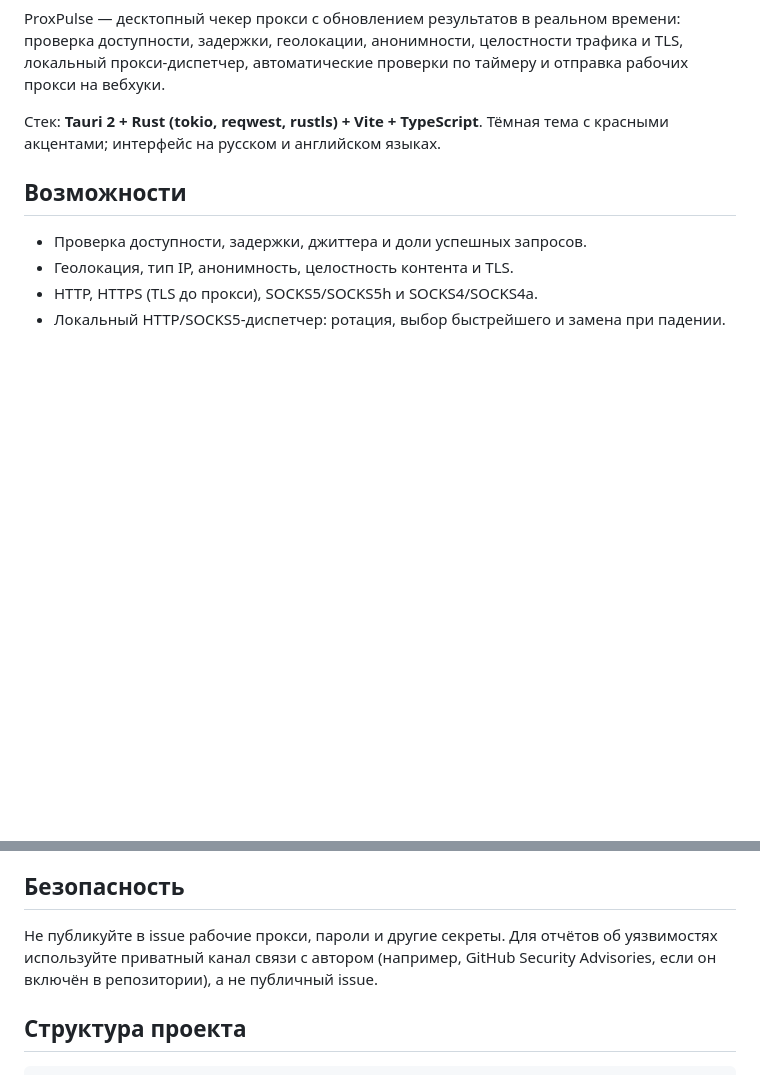
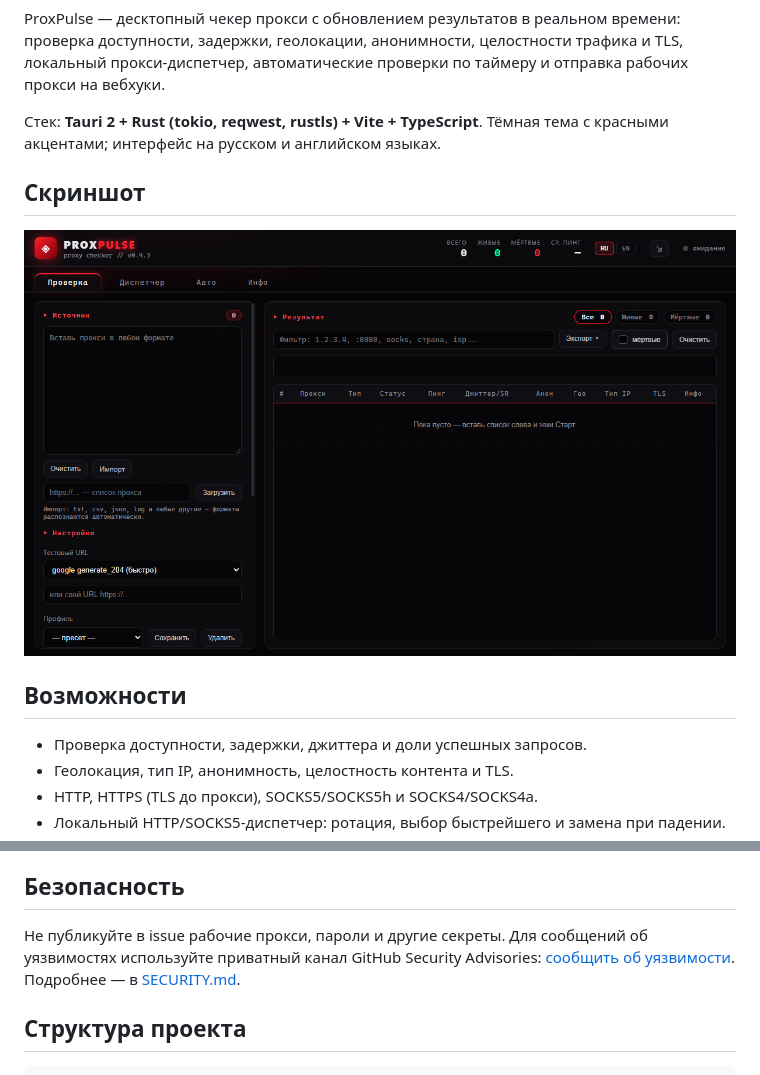
Before and after one commit to nechel12/proxpulse, a Markdown page: README.md, 2 parts joined by grey strips. Rendered like a GitHub page; pictures changed too: docs/screenshots/main-ru.png (added); blank space fills up the shorter version.

Commit message:
docs: add security policy and screenshots

```diff
--- a/README.md
+++ b/README.md
@@ -11,6 +11,10 @@ ProxPulse — десктопный чекер прокси с обновлени
 
 Стек: **Tauri 2 + Rust (tokio, reqwest, rustls) + Vite + TypeScript**.
 Тёмная тема с красными акцентами; интерфейс на русском и английском языках.
+
+## Скриншот
+
+![Главный экран ProxPulse](docs/screenshots/main-ru.png)
 
 ## Возможности
 
@@ -209,10 +213,10 @@ GitHub; POST на настроенные вебхуки; загрузка спи
 
 ## Безопасность
 
-Не публикуйте в issue рабочие прокси, пароли и другие секреты. Для отчётов
-об уязвимостях используйте приватный канал связи с автором (например,
-GitHub Security Advisories, если он включён в репозитории), а не публичный
-issue.
+Не публикуйте в issue рабочие прокси, пароли и другие секреты. Для сообщений
+об уязвимостях используйте приватный канал GitHub Security Advisories:
+[сообщить об уязвимости](https://github.com/nechel12/proxpulse/security/advisories/new).
+Подробнее — в [SECURITY.md](SECURITY.md).
 
 ## Структура проекта
 
```
Also changed, not shown: README_EN.md (+8 -4 lines), SECURITY.md (added, +32 -0 lines), docs/screenshots/main-en.png (added).
